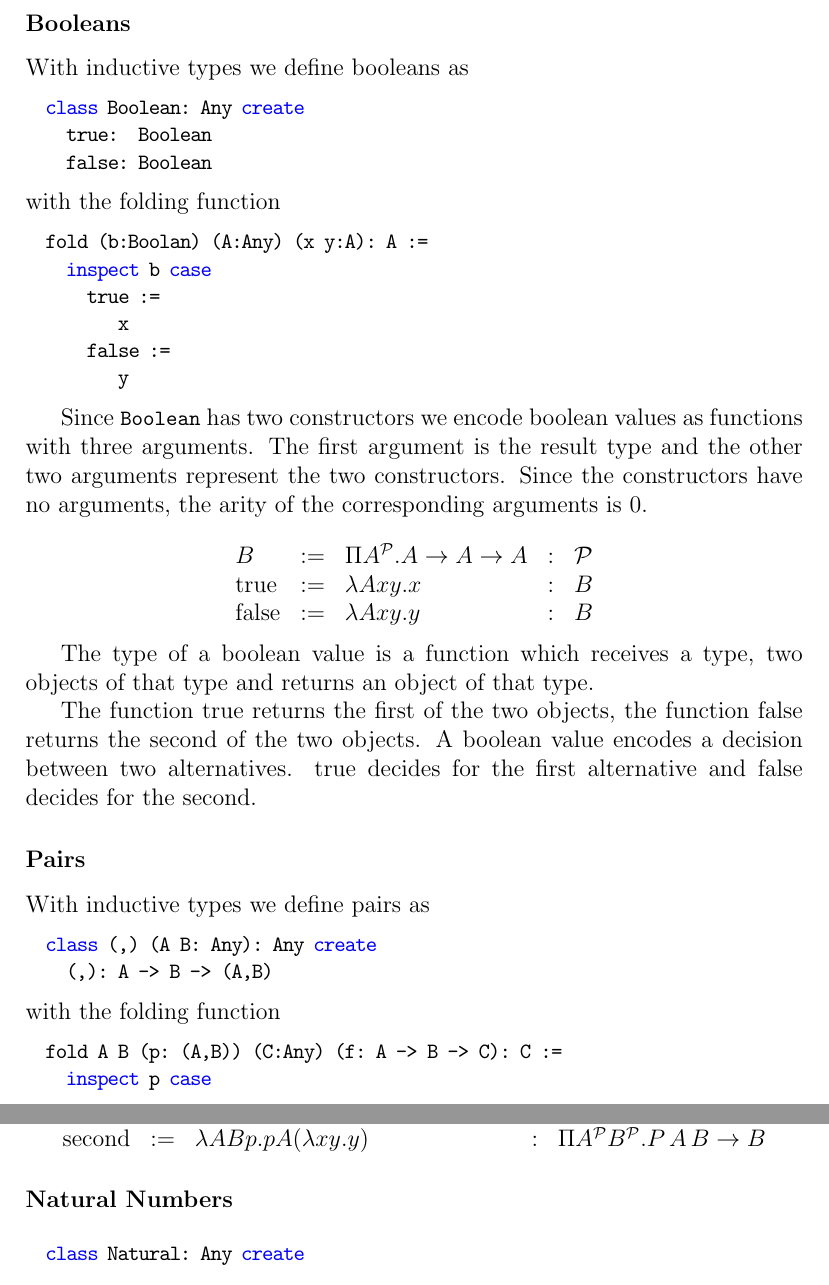
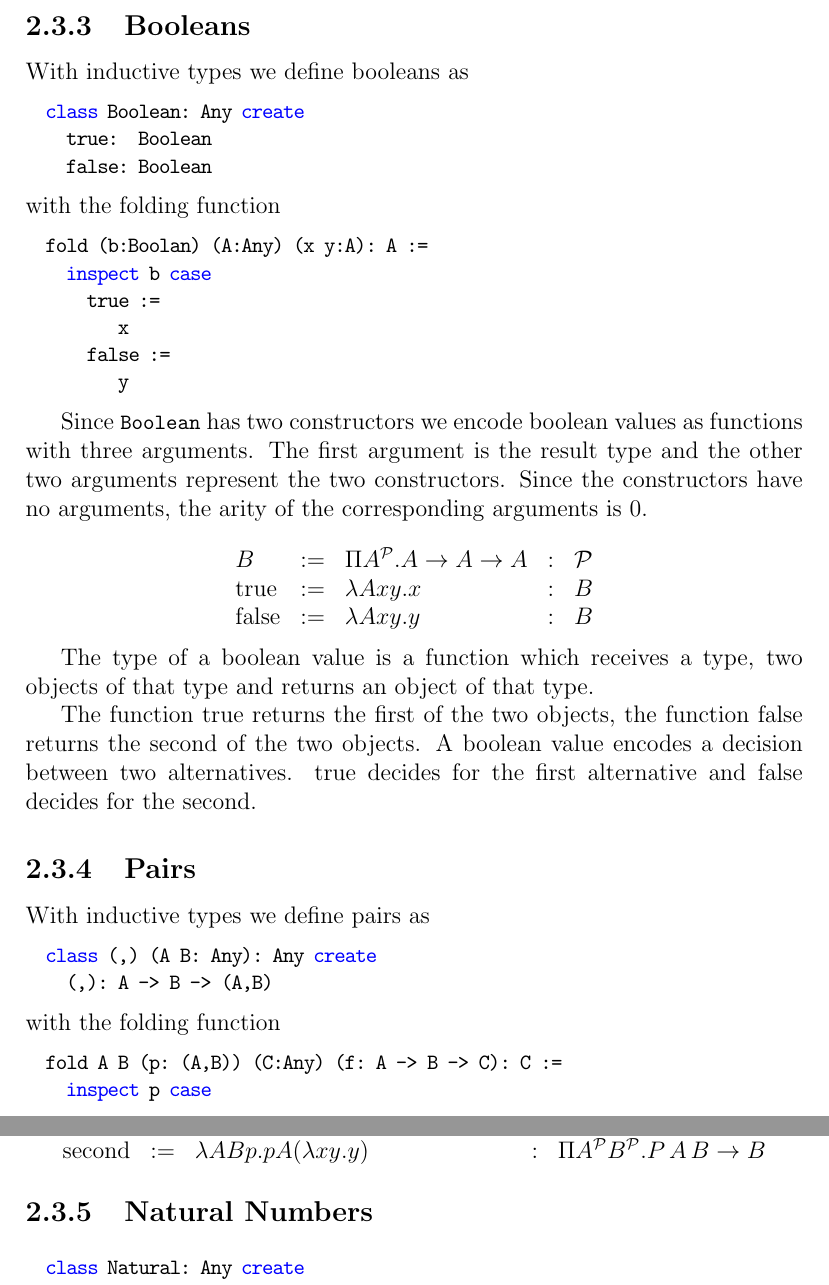
Before and after one commit to hbr/tex_alba_design, a LaTeX thesis (main_alba_design.tex, which reads lang-other-typed.tex): two parts of pages 58 and 59 of 154 before the commit and two parts of pages 59 and 60 of 155 after it, joined at a grey line, cut so that both start at the same text. Compiled offline with pdfLaTeX.

Commit message:
Modified chapter structure
	modified:   lang-other-typed.tex

```diff
--- a/lang-other-typed.tex
+++ b/lang-other-typed.tex
@@ -122,7 +122,7 @@ guidelines
 \end{enumerate}
 
 
-\subsubsection{Booleans}
+\subsection{Booleans}
 
 With inductive types we define booleans as
 \begin{alba}
@@ -175,7 +175,7 @@ alternative and $\text{false}$ decides for the second.
 
 
 
-\subsubsection{Pairs}
+\subsection{Pairs}
 
 With inductive types we define pairs as
 \begin{alba}
@@ -230,7 +230,7 @@ $$
 
 
 
-\subsubsection{Natural Numbers}
+\subsection{Natural Numbers}
 
 \begin{alba}
   class Natural: Any create
```
Also changed, not shown: lang-other-typed.tex (2 more changed lines).
